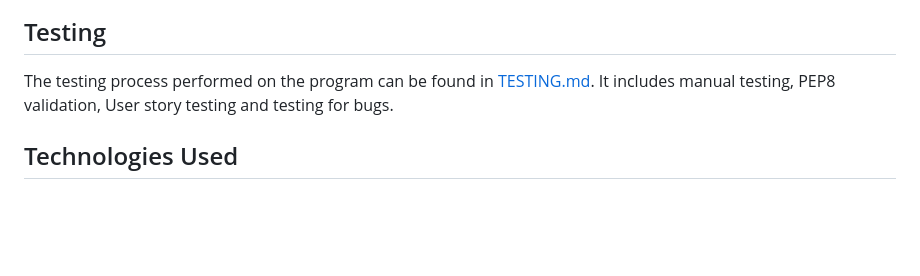
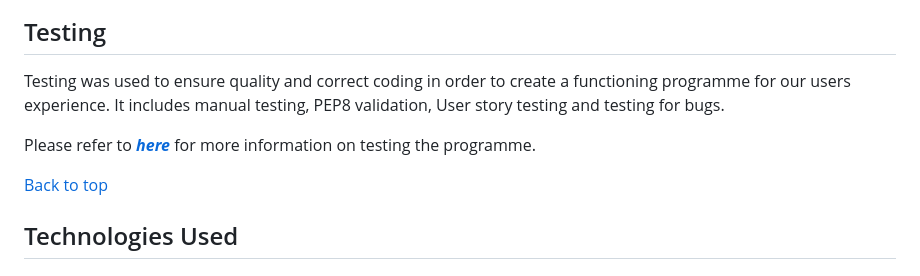
Before and after one commit to MaryanGelle/employee_training_tracker, a Markdown page: README.md, the part around the change. Drawn GitHub-style; blank space fills up the shorter version.

Commit message:
add Testing to Readme

```diff
--- a/README.md
+++ b/README.md
@@ -78,8 +78,12 @@ Below is an image of the flowchart:
 
 ## Testing
 
-The testing process performed on the program can be found in [TESTING.md](TESTING.md). It includes manual testing, PEP8 validation, User story testing and testing for bugs.
+Testing was used to ensure quality and correct coding in order to create a functioning programme for our users experience.
+It includes manual testing, PEP8 validation, User story testing and testing for bugs.
 
+Please refer to [**_here_**](TESTING.md) for more information on testing the programme.
+
+[Back to top](#contents)
 
 ## Technologies Used
 
```
